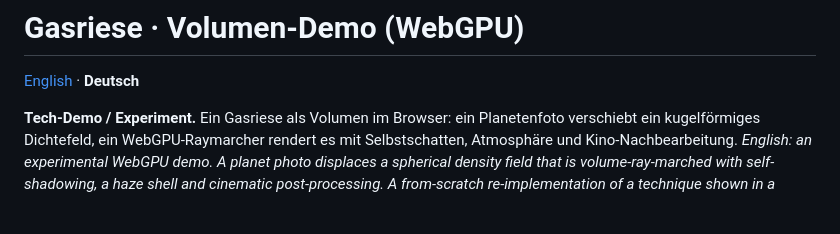
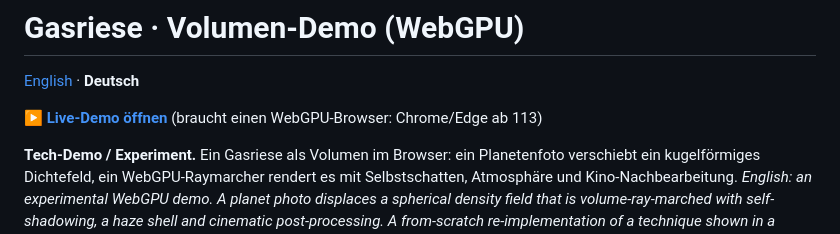
Before and after one commit to loveascent/gasriese-volumen-demo, a Markdown page: README.de.md, the part around the change. GitHub-like rendering; blank space fills up the shorter version.

```diff
--- a/README.de.md
+++ b/README.de.md
@@ -1,6 +1,8 @@
 # Gasriese · Volumen-Demo (WebGPU)
 
 [English](README.md) · **Deutsch**
+
+**▶ [Live-Demo öffnen](https://loveascent.github.io/gasriese-volumen-demo/)** (braucht einen WebGPU-Browser: Chrome/Edge ab 113)
 
 **Tech-Demo / Experiment.** Ein Gasriese als Volumen im Browser: ein Planetenfoto verschiebt ein kugelförmiges Dichtefeld, ein WebGPU-Raymarcher rendert es mit Selbstschatten, Atmosphäre und Kino-Nachbearbeitung.
 *English: an experimental WebGPU demo. A planet photo displaces a spherical density field that is volume-ray-marched with self-shadowing, a haze shell and cinematic post-processing. A from-scratch re-implementation of a technique shown in a public Blender tutorial.*
```
Also changed, not shown: README.md (+4 -0 lines).
